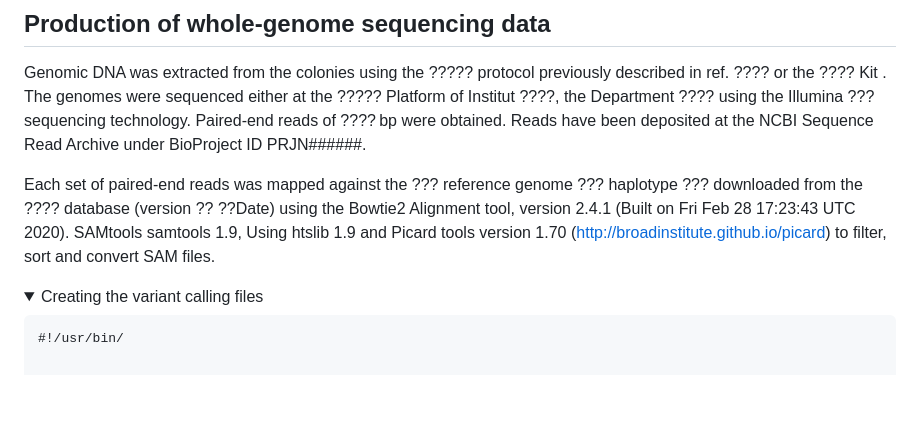
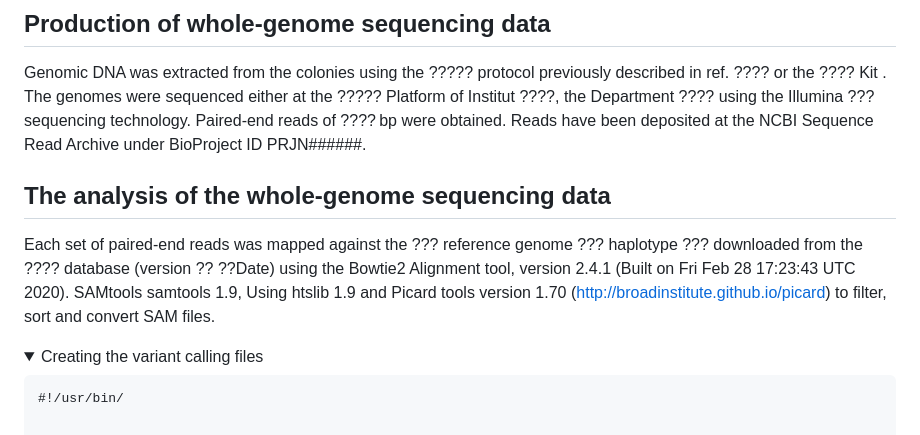
Before and after one commit to KseniaJuravel/Museomics_Fungi, a Markdown page: README.md, the part around the change. GitHub-like rendering; folded sections open; blank space fills up the shorter version.

```diff
--- a/README.md
+++ b/README.md
@@ -5,8 +5,9 @@ Work performed for ancient Botrytis fungi analysis of two strains
 
 Genomic DNA was extracted from the colonies using the ????? protocol previously described in ref. ???? or the ???? Kit . The genomes were sequenced either at the ????? Platform of Institut ????, the Department ???? using the Illumina ??? sequencing technology. Paired-end reads of ???? bp were obtained. Reads have been deposited at the NCBI Sequence Read Archive under BioProject ID PRJN######.
 
+## The analysis of the whole-genome sequencing data
+
 Each set of paired-end reads was mapped against the ??? reference genome ??? haplotype ???  downloaded from the ???? database (version ?? ??Date) using the Bowtie2 Alignment tool, version 2.4.1 (Built on Fri Feb 28 17:23:43 UTC 2020). SAMtools samtools 1.9, Using htslib 1.9 and Picard tools version 1.70 (http://broadinstitute.github.io/picard) to filter, sort and convert SAM files.
-
 
 
 <details>
```
